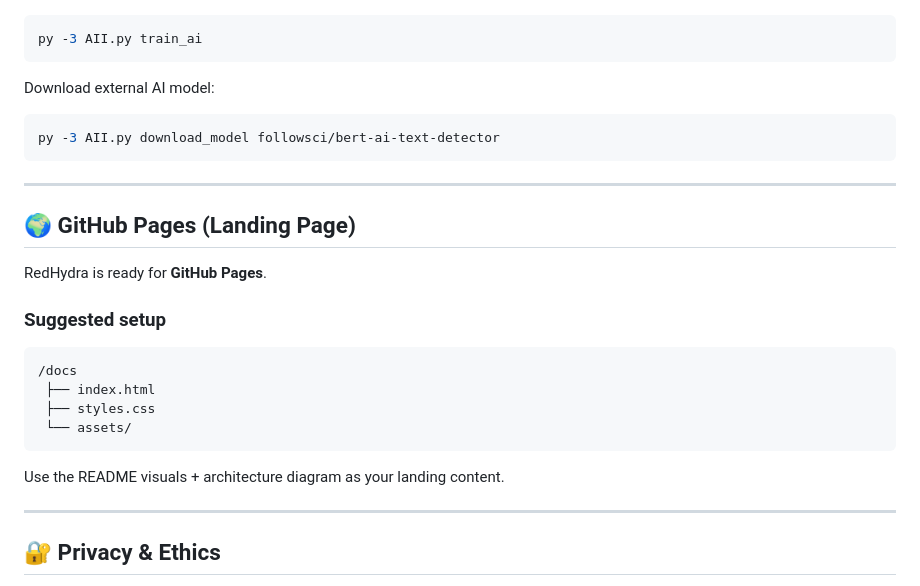
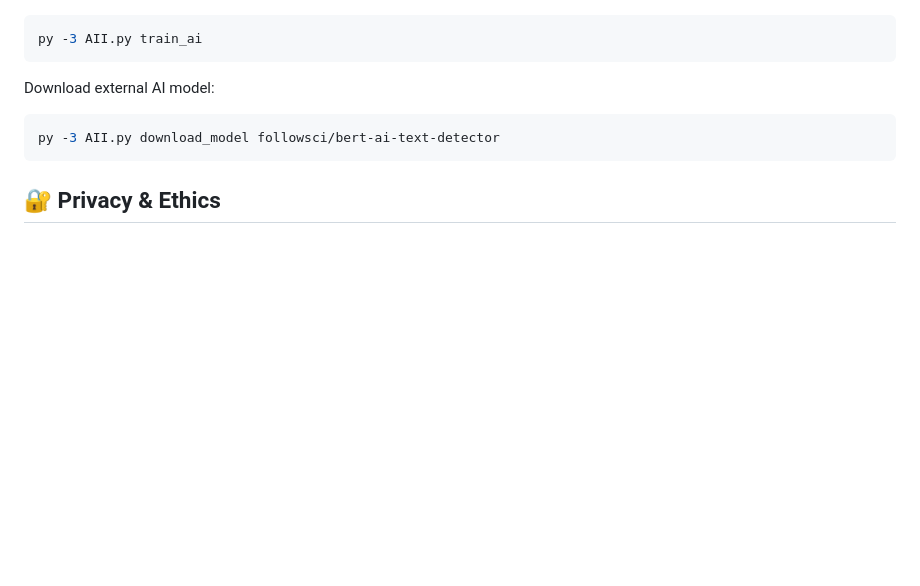
Before and after one commit to root60/RedHydra-AI-Plagiarism-Checker, a Markdown page: README.md, the part around the change. GitHub-like rendering; blank space fills up the shorter version.

Commit message:
Remove GitHub Pages setup instructions from README
Removed GitHub Pages section and related content from README.

````diff
--- a/README.md
+++ b/README.md
@@ -131,24 +131,6 @@ Download external AI model:
 py -3 AII.py download_model followsci/bert-ai-text-detector
 ```
 
----
-
-## 🌍 GitHub Pages (Landing Page)
-
-RedHydra is ready for **GitHub Pages**.
-
-### Suggested setup
-```
-/docs
- ├── index.html
- ├── styles.css
- └── assets/
-```
-
-Use the README visuals + architecture diagram as your landing content.
-
----
-
 ## 🔐 Privacy & Ethics
 
 - No cloud calls
````
